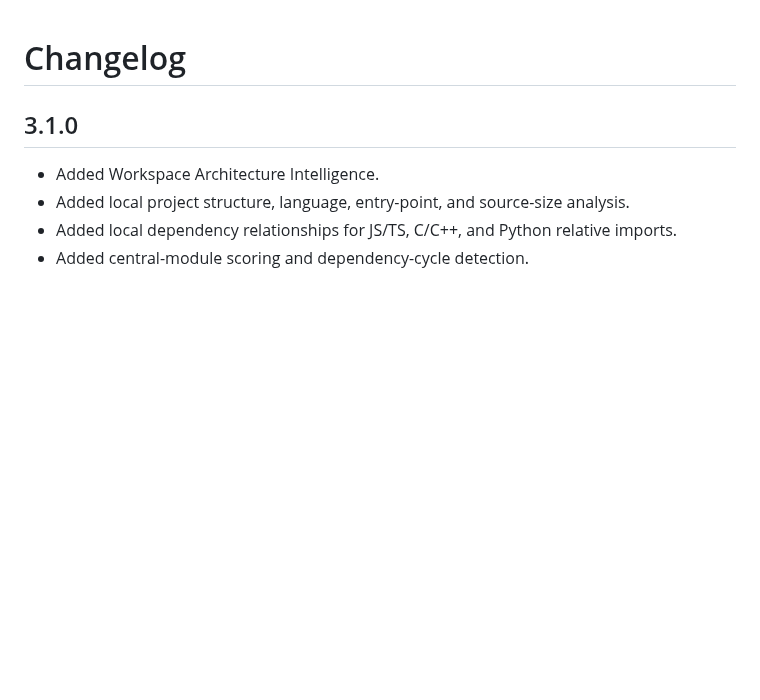
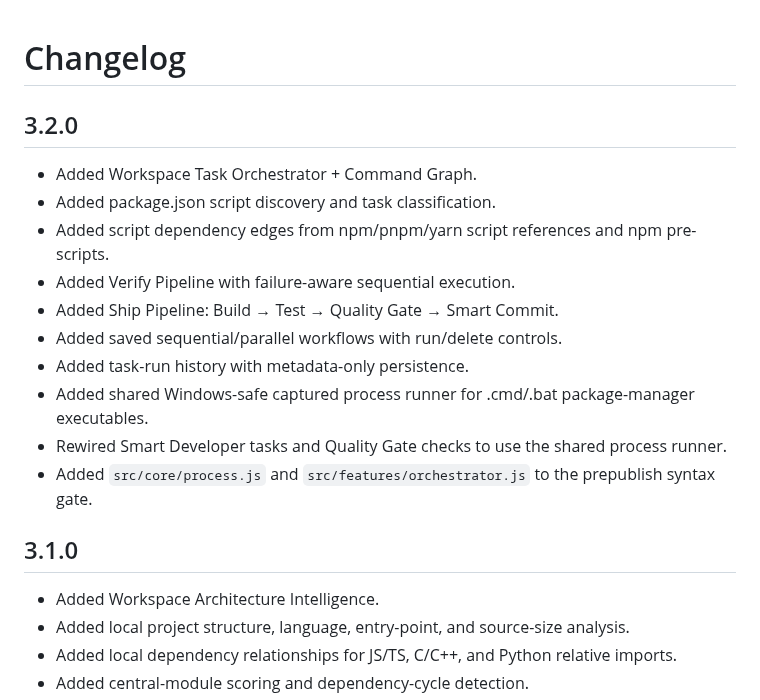
Before and after one commit to gitwithmasum/VS-Code-Command-Center, a Markdown page: CHANGELOG.md, the part around the change. Rendered like a GitHub page; blank space fills up the shorter version.

Commit message:
docs: add v3.2.0 release notes

```diff
--- a/CHANGELOG.md
+++ b/CHANGELOG.md
@@ -1,4 +1,18 @@
 # Changelog
+
+## 3.2.0
+
+- Added Workspace Task Orchestrator + Command Graph.
+- Added package.json script discovery and task classification.
+- Added script dependency edges from npm/pnpm/yarn script references and npm pre-scripts.
+- Added Verify Pipeline with failure-aware sequential execution.
+- Added Ship Pipeline: Build → Test → Quality Gate → Smart Commit.
+- Added saved sequential/parallel workflows with run/delete controls.
+- Added task-run history with metadata-only persistence.
+- Added shared Windows-safe captured process runner for .cmd/.bat package-manager executables.
+- Rewired Smart Developer tasks and Quality Gate checks to use the shared process runner.
+- Added `src/core/process.js` and `src/features/orchestrator.js` to the prepublish syntax gate.
+
 
 ## 3.1.0
 
```
